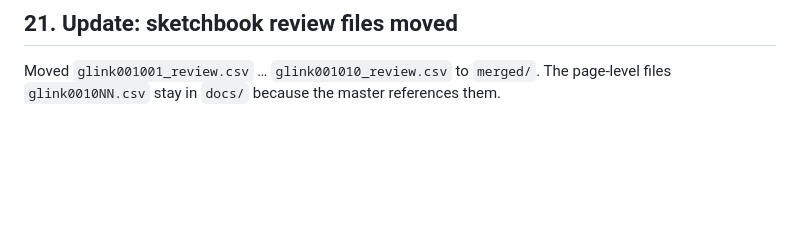
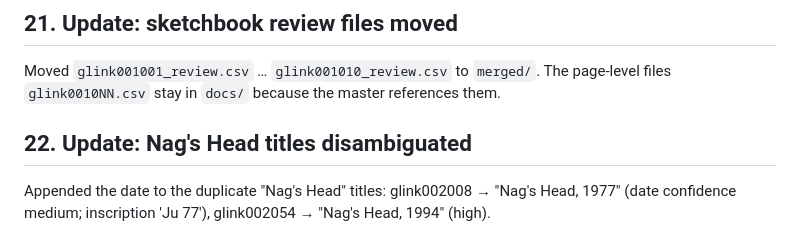
Before and after one commit to whunter/claude-sessions, a Markdown page: 2026-11-09-glink-consolidation/metadata-consolidation-status.md, the part around the change. GitHub-like rendering; blank space fills up the shorter version.

Commit message:
Record Nag's Head title disambiguation

```diff
--- a/2026-11-09-glink-consolidation/metadata-consolidation-status.md
+++ b/2026-11-09-glink-consolidation/metadata-consolidation-status.md
@@ -288,3 +288,7 @@ For the 10 sketchbooks (001001–001010), master `alt_text` and `visual_descript
 ## 21. Update: sketchbook review files moved
 
 Moved `glink001001_review.csv` … `glink001010_review.csv` to `merged/`. The page-level files `glink0010NN.csv` stay in `docs/` because the master references them.
+
+## 22. Update: Nag's Head titles disambiguated
+
+Appended the date to the duplicate "Nag's Head" titles: glink002008 → "Nag's Head, 1977" (date confidence medium; inscription 'Ju 77'), glink002054 → "Nag's Head, 1994" (high).
```
